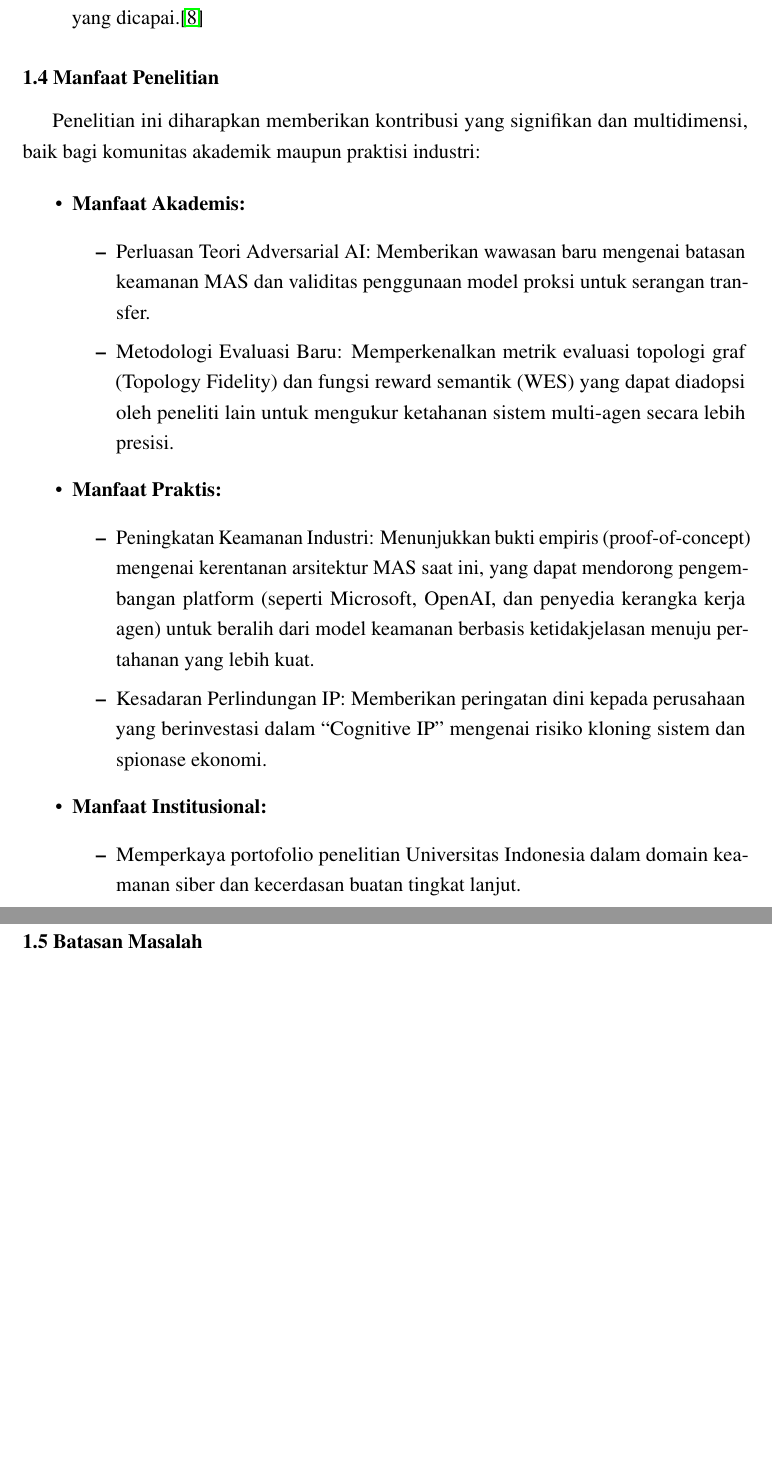
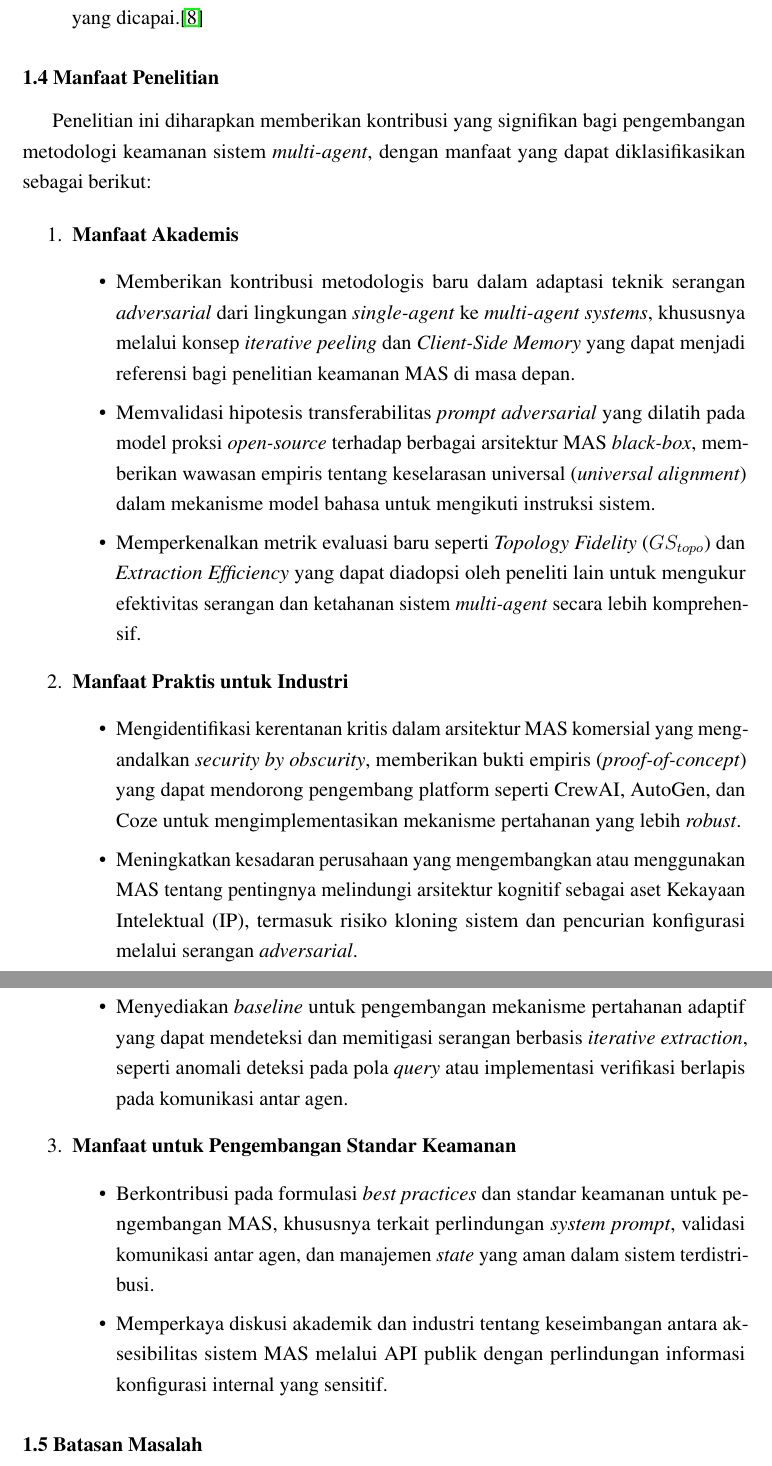
Before and after one commit to Evandita/Seminar-Fix, a LaTeX paper (Seminar Draft 3.tex): two parts of pages 16 and 17 of 37, joined at a grey line, cut so that both start at the same text, the shorter picture padded with empty space. Compiled offline with pdfLaTeX.

Commit message:
Fix Manfaat Penelitian

```diff
--- a/Seminar Draft 3.tex
+++ b/Seminar Draft 3.tex
@@ -343,24 +343,27 @@ Penelitian ini bertujuan untuk mengembangkan kerangka kerja serangan \textit{adv
 
 \subsection*{1.4 Manfaat Penelitian}
 \addcontentsline{toc}{subsection}{1.4 Manfaat Penelitian}
-Penelitian ini diharapkan memberikan kontribusi yang signifikan dan multidimensi, baik bagi komunitas akademik maupun praktisi industri:
+Penelitian ini diharapkan memberikan kontribusi yang signifikan bagi pengembangan metodologi keamanan sistem \textit{multi-agent}, dengan manfaat yang dapat diklasifikasikan sebagai berikut:
 
-\begin{itemize}
-    \item \textbf{Manfaat Akademis:}
+\begin{enumerate}
+    \item \textbf{Manfaat Akademis}
     \begin{itemize}
-        \item Perluasan Teori Adversarial AI: Memberikan wawasan baru mengenai batasan keamanan MAS dan validitas penggunaan model proksi untuk serangan transfer.
-        \item Metodologi Evaluasi Baru: Memperkenalkan metrik evaluasi topologi graf (Topology Fidelity) dan fungsi reward semantik (WES) yang dapat diadopsi oleh peneliti lain untuk mengukur ketahanan sistem multi-agen secara lebih presisi.
+        \item Memberikan kontribusi metodologis baru dalam adaptasi teknik serangan \textit{adversarial} dari lingkungan \textit{single-agent} ke \textit{multi-agent systems}, khususnya melalui konsep \textit{iterative peeling} dan \textit{Client-Side Memory} yang dapat menjadi referensi bagi penelitian keamanan MAS di masa depan.
+        \item Memvalidasi hipotesis transferabilitas \textit{prompt adversarial} yang dilatih pada model proksi \textit{open-source} terhadap berbagai arsitektur MAS \textit{black-box}, memberikan wawasan empiris tentang keselarasan universal (\textit{universal alignment}) dalam mekanisme model bahasa untuk mengikuti instruksi sistem.
+        \item Memperkenalkan metrik evaluasi baru seperti \textit{Topology Fidelity} ($GS_{topo}$) dan \textit{Extraction Efficiency} yang dapat diadopsi oleh peneliti lain untuk mengukur efektivitas serangan dan ketahanan sistem \textit{multi-agent} secara lebih komprehensif.
     \end{itemize}
-    \item \textbf{Manfaat Praktis:}
+    \item \textbf{Manfaat Praktis untuk Industri}
     \begin{itemize}
-        \item Peningkatan Keamanan Industri: Menunjukkan bukti empiris (proof-of-concept) mengenai kerentanan arsitektur MAS saat ini, yang dapat mendorong pengembangan platform (seperti Microsoft, OpenAI, dan penyedia kerangka kerja agen) untuk beralih dari model keamanan berbasis ketidakjelasan menuju pertahanan yang lebih kuat.
-        \item Kesadaran Perlindungan IP: Memberikan peringatan dini kepada perusahaan yang berinvestasi dalam “Cognitive IP” mengenai risiko kloning sistem dan spionase ekonomi.
+        \item Mengidentifikasi kerentanan kritis dalam arsitektur MAS komersial yang mengandalkan \textit{security by obscurity}, memberikan bukti empiris (\textit{proof-of-concept}) yang dapat mendorong pengembang platform seperti CrewAI, AutoGen, dan Coze untuk mengimplementasikan mekanisme pertahanan yang lebih \textit{robust}.
+        \item Meningkatkan kesadaran perusahaan yang mengembangkan atau menggunakan MAS tentang pentingnya melindungi arsitektur kognitif sebagai aset Kekayaan Intelektual (IP), termasuk risiko kloning sistem dan pencurian konfigurasi melalui serangan \textit{adversarial}.
+        \item Menyediakan \textit{baseline} untuk pengembangan mekanisme pertahanan adaptif yang dapat mendeteksi dan memitigasi serangan berbasis \textit{iterative extraction}, seperti anomali deteksi pada pola \textit{query} atau implementasi verifikasi berlapis pada komunikasi antar agen.
     \end{itemize}
-    \item \textbf{Manfaat Institusional:}
+    \item \textbf{Manfaat untuk Pengembangan Standar Keamanan}
     \begin{itemize}
-        \item Memperkaya portofolio penelitian Universitas Indonesia dalam domain keamanan siber dan kecerdasan buatan tingkat lanjut.
+        \item Berkontribusi pada formulasi \textit{best practices} dan standar keamanan untuk pengembangan MAS, khususnya terkait perlindungan \textit{system prompt}, validasi komunikasi antar agen, dan manajemen \textit{state} yang aman dalam sistem terdistribusi.
+        \item Memperkaya diskusi akademik dan industri tentang keseimbangan antara aksesibilitas sistem MAS melalui API publik dengan perlindungan informasi konfigurasi internal yang sensitif.
     \end{itemize}
-\end{itemize}
+\end{enumerate}
 
 \subsection*{1.5 Batasan Masalah}
 \addcontentsline{toc}{subsection}{1.5 Batasan Masalah}
```
Also changed, not shown: Seminar Draft 3.pdf, 6 other files.
